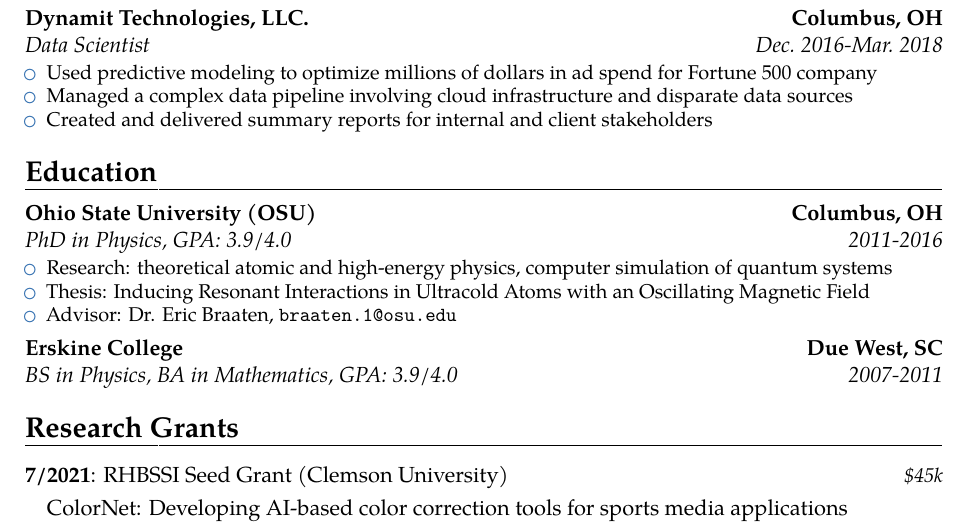
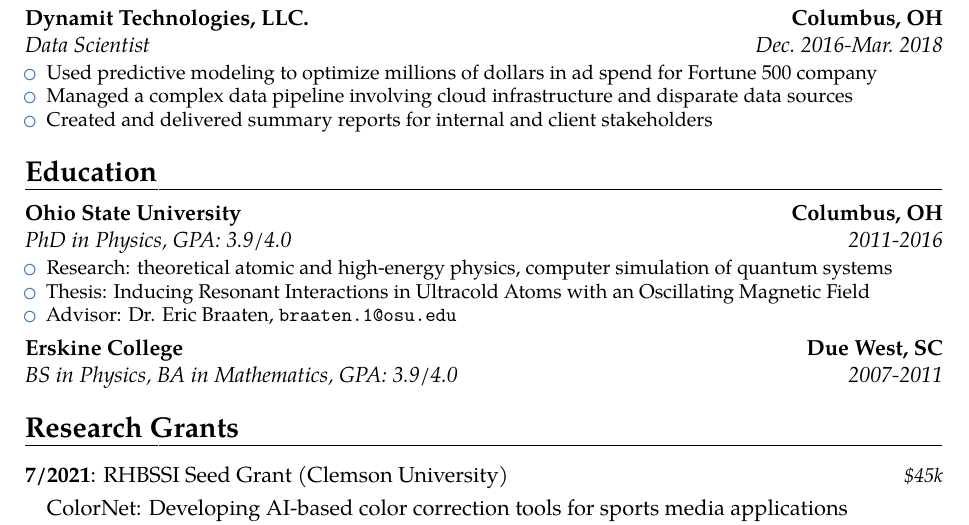
Before and after one commit to dhudsmith/cv, a LaTeX CV (cv.tex): part of page 1 of 4, cut so that both start at the same text. Compiled offline with pdfLaTeX.

Commit message:
minor style changes

```diff
--- a/cv.tex
+++ b/cv.tex
@@ -66,7 +66,7 @@ Holcombe Dept. of ECE}{Clemson, SC}{}{}  % arguments 3 to 6 can be left empty
 \end{itemize}}
 
 \section{Education}
-\cventry{2011-2016}{PhD in Physics}{Ohio State University (OSU)}{Columbus, OH}{GPA: 3.9/4.0}{
+\cventry{2011-2016}{PhD in Physics}{Ohio State University}{Columbus, OH}{GPA: 3.9/4.0}{
 \begin{itemize}
 \item Research: theoretical atomic and high-energy physics, computer simulation of quantum systems
 \item Thesis: \href{https://etd.ohiolink.edu/apexprod/rws_etd/send_file/send?accession=osu1478192866433031&disposition=inline}{Inducing Resonant Interactions in Ultracold Atoms with an Oscillating Magnetic Field}
```
Also changed, not shown: cv.pdf.
